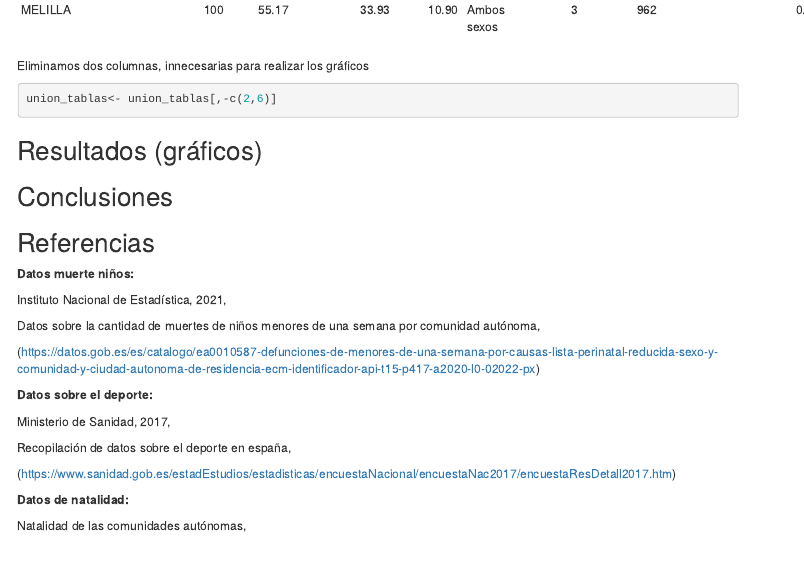
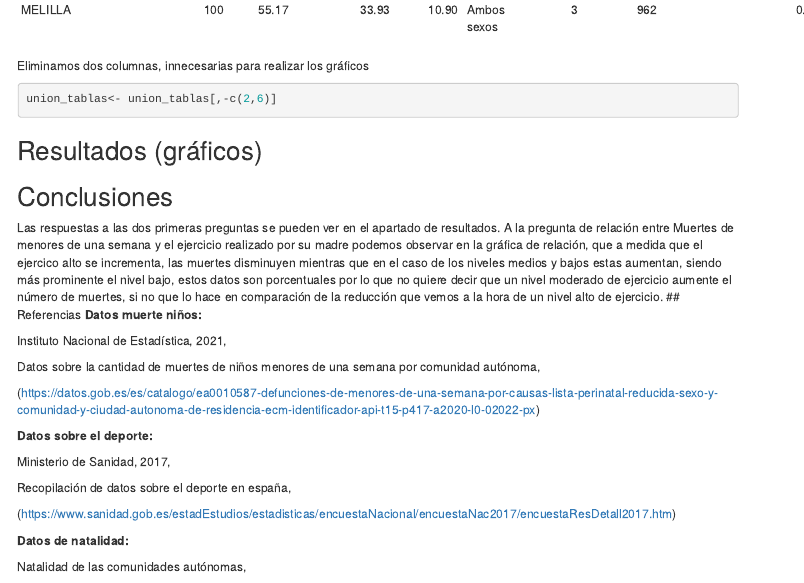
Before and after one commit to gcs1005/Seminario_Fuentes, an R Markdown document (RMarkdown.Rmd): the page in a window 1100 px wide, from 9950 px down. Rendered offline with R 4.5, knitr and Pandoc, with nearby package versions; menus at the side of the page are left out.

Commit message:
Conclusiones

```diff
--- a/RMarkdown.Rmd
+++ b/RMarkdown.Rmd
@@ -169,7 +169,8 @@ union_tablas<- union_tablas[,-c(2,6)]
 ## Resultados (gráficos)
 
 ## Conclusiones
-
+Las respuestas a las dos primeras preguntas se pueden ver en el apartado de resultados.
+A la pregunta de relación entre Muertes de menores de una semana y el ejercicio realizado por su madre podemos observar en la gráfica de relación, que a medida que el ejercico alto se incrementa, las muertes disminuyen mientras que en el caso de los niveles medios y bajos estas aumentan, siendo más prominente el nivel bajo, estos datos son porcentuales por lo que no quiere decir que un nivel moderado de ejercicio aumente el número de  muertes, si no que lo hace en comparación de la reducción que vemos a la hora de un nivel alto de ejercicio.
 ## Referencias
 __Datos muerte niños:__
 
```
